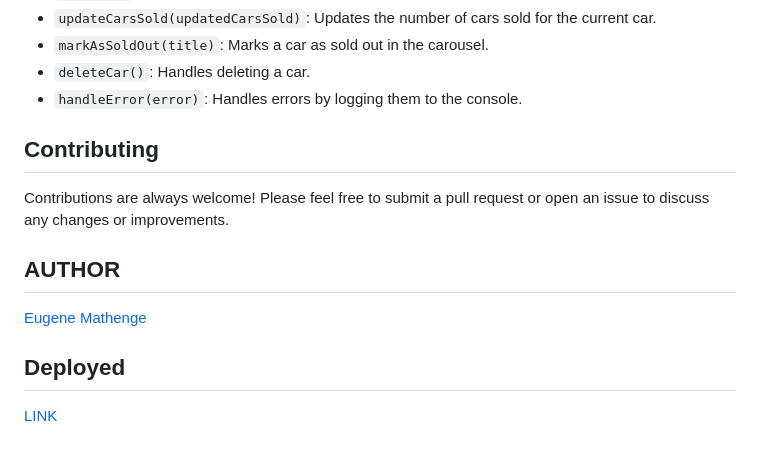
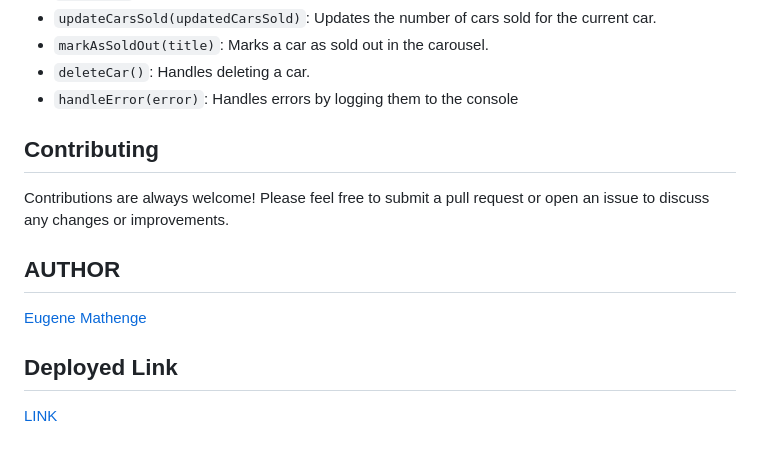
Before and after one commit to eugene12345678/Phase-1-Project, a Markdown page: README.md, the part around the change. GitHub-like rendering.

```diff
--- a/README.md
+++ b/README.md
@@ -110,7 +110,7 @@ The main functionality is implemented in the `script.js` file. Here's a brief ov
 - `updateCarsSold(updatedCarsSold)`: Updates the number of cars sold for the current car.
 - `markAsSoldOut(title)`: Marks a car as sold out in the carousel.
 - `deleteCar()`: Handles deleting a car.
-- `handleError(error)`: Handles errors by logging them to the console.
+- `handleError(error)`: Handles errors by logging them to the console
 
 ## Contributing
 
@@ -118,5 +118,5 @@ Contributions are always welcome! Please feel free to submit a pull request or o
 
 ## AUTHOR
 [Eugene Mathenge](https://github.com/dashboard)
-## Deployed
+## Deployed Link
 [LINK](https://phase-1-project-one-zeta.vercel.app/)
```
